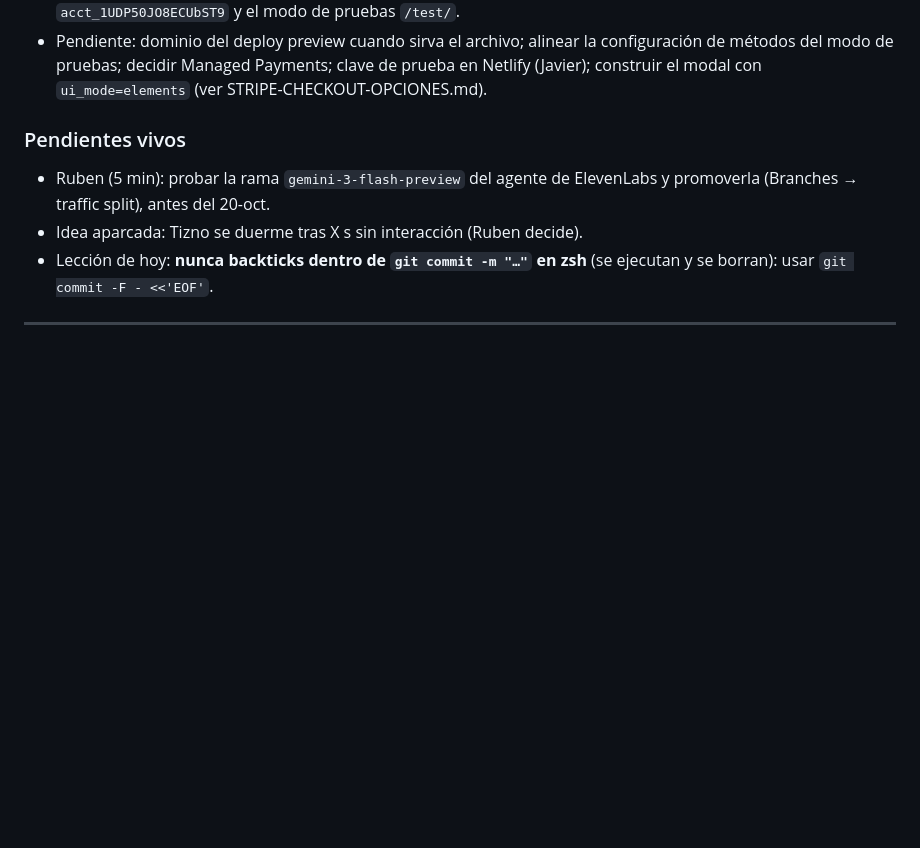
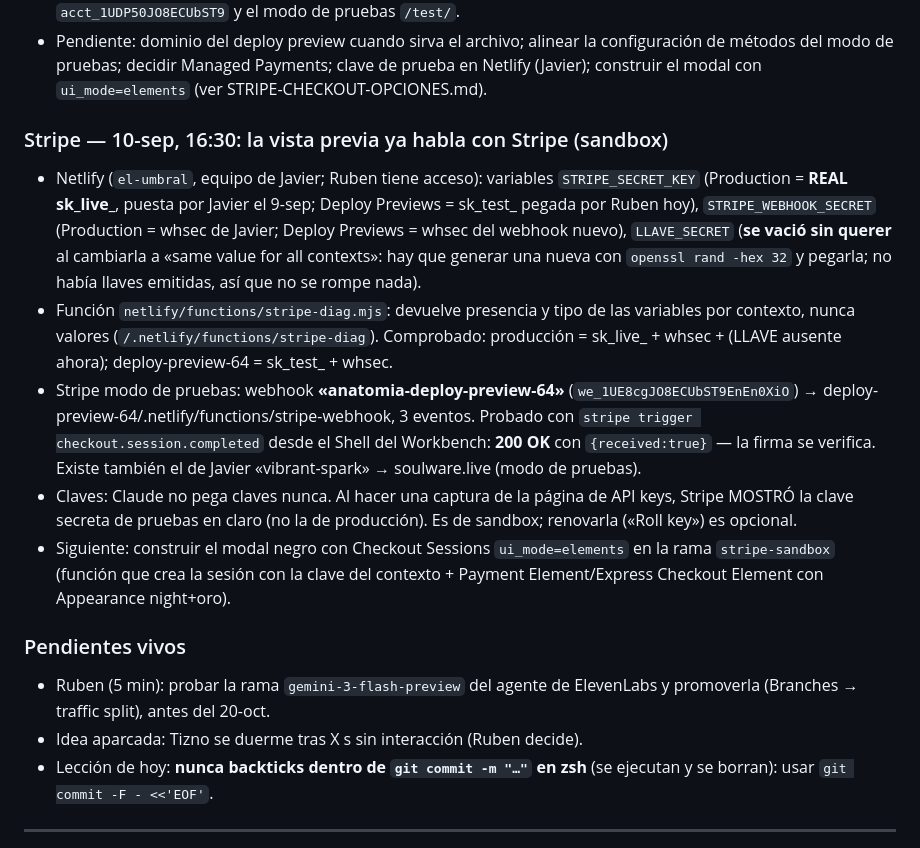
Before and after one commit to GoldsmitH2097/el-umbral, a Markdown page: HANDOVER.md, the part around the change. Rendered like a GitHub page; blank space fills up the shorter version.

Commit message:
chore(handover): vista previa 64 conectada a Stripe sandbox (webhook 200 OK), estado de variables por contexto, LLAVE_SECRET pendiente de regenerar

```diff
--- a/HANDOVER.md
+++ b/HANDOVER.md
@@ -513,6 +513,30 @@ vamos conectando a nuestro nuevo personaje en ElevenLabs».
   configuración de métodos del modo de pruebas; decidir Managed Payments;
   clave de prueba en Netlify (Javier); construir el modal con
   `ui_mode=elements` (ver STRIPE-CHECKOUT-OPCIONES.md).
+
+### Stripe — 10-sep, 16:30: la vista previa ya habla con Stripe (sandbox)
+- Netlify (`el-umbral`, equipo de Javier; Ruben tiene acceso): variables
+  `STRIPE_SECRET_KEY` (Production = **REAL sk_live_**, puesta por Javier el
+  9-sep; Deploy Previews = sk_test_ pegada por Ruben hoy), `STRIPE_WEBHOOK_SECRET`
+  (Production = whsec de Javier; Deploy Previews = whsec del webhook nuevo),
+  `LLAVE_SECRET` (**se vació sin querer** al cambiarla a «same value for all
+  contexts»: hay que generar una nueva con `openssl rand -hex 32` y pegarla;
+  no había llaves emitidas, así que no se rompe nada).
+- Función `netlify/functions/stripe-diag.mjs`: devuelve presencia y tipo de
+  las variables por contexto, nunca valores (`/.netlify/functions/stripe-diag`).
+  Comprobado: producción = sk_live_ + whsec + (LLAVE ausente ahora);
+  deploy-preview-64 = sk_test_ + whsec.
+- Stripe modo de pruebas: webhook **«anatomia-deploy-preview-64»**
+  (`we_1UE8cgJO8ECUbST9EnEn0XiO`) → deploy-preview-64/.netlify/functions/stripe-webhook,
+  3 eventos. Probado con `stripe trigger checkout.session.completed` desde el
+  Shell del Workbench: **200 OK** con `{received:true}` — la firma se verifica.
+  Existe también el de Javier «vibrant-spark» → soulware.live (modo de pruebas).
+- Claves: Claude no pega claves nunca. Al hacer una captura de la página de
+  API keys, Stripe MOSTRÓ la clave secreta de pruebas en claro (no la de
+  producción). Es de sandbox; renovarla («Roll key») es opcional.
+- Siguiente: construir el modal negro con Checkout Sessions `ui_mode=elements`
+  en la rama `stripe-sandbox` (función que crea la sesión con la clave del
+  contexto + Payment Element/Express Checkout Element con Appearance night+oro).
 
 ### Pendientes vivos
 - Ruben (5 min): probar la rama `gemini-3-flash-preview` del agente de
```
